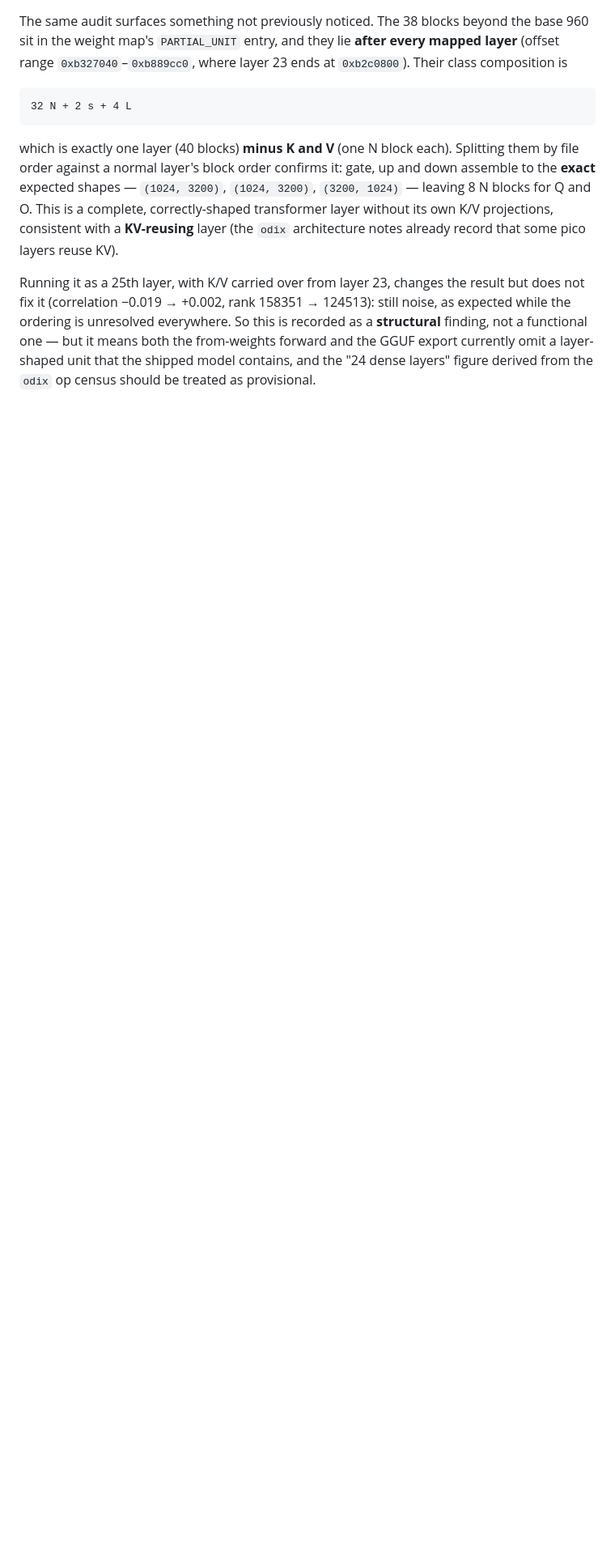
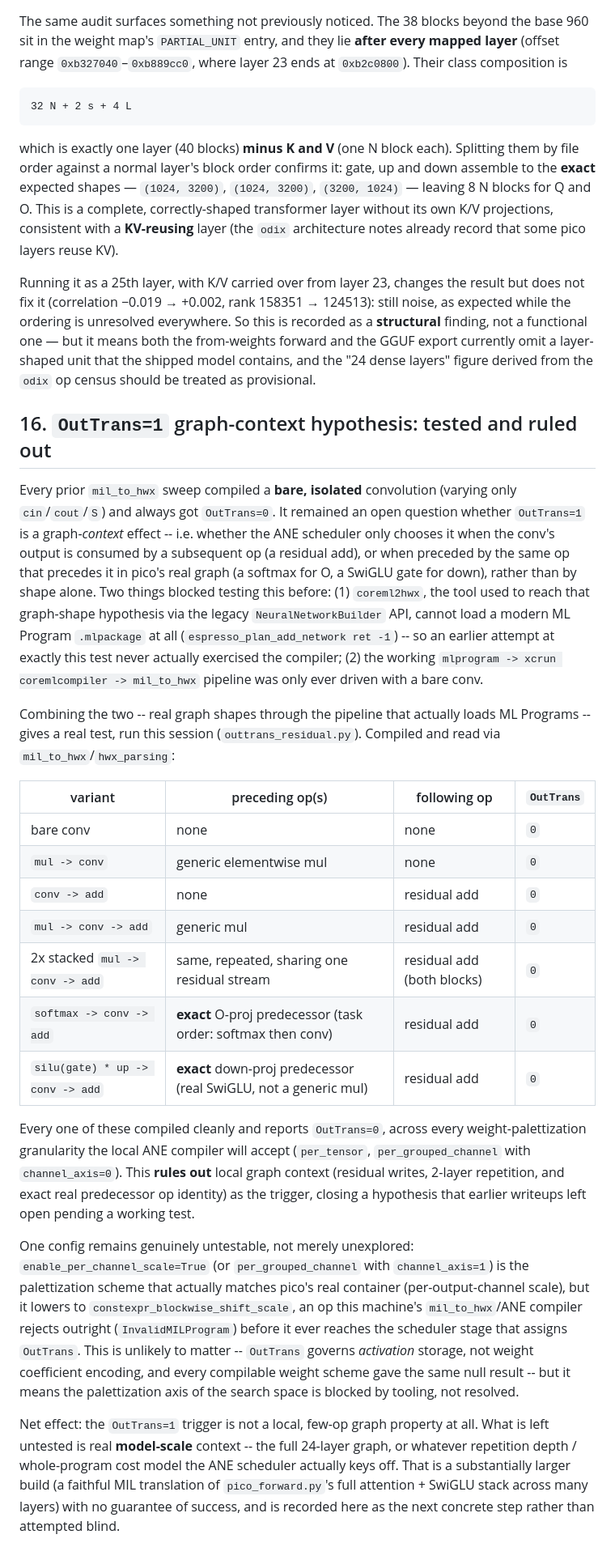
Before and after one commit to yu314-coder/afm-ifp-teardown, a Markdown page: PICO_POSREAD_RESULT.md, the part around the change. Shown at 81% size. GitHub-like rendering; blank space fills up the shorter version.

Commit message:
Rule out local graph-context as the OutTrans=1 trigger
Combined the working mlprogram->coremlcompiler->mil_to_hwx pipeline with real
graph shapes (residual add, 2-block repetition, exact softmax/SwiGLU
predecessor ops) instead of a bare isolated conv. All variants compile and
report OutTrans=0, closing a hypothesis earlier sweeps left untested because
the tool that tried it (coreml2hwx) can't load ML Program .mlpackage files at
all. Narrows the remaining search to real model-scale context.

Co-Authored-By: Claude Sonnet 5 <noreply@anthropic.com>

```diff
--- a/PICO_POSREAD_RESULT.md
+++ b/PICO_POSREAD_RESULT.md
@@ -518,3 +518,49 @@ is unresolved everywhere. So this is recorded as a **structural** finding, not a
 it means both the from-weights forward and the GGUF export currently omit a layer-shaped unit that
 the shipped model contains, and the "24 dense layers" figure derived from the `odix` op census should
 be treated as provisional.
+
+## 16. `OutTrans=1` graph-context hypothesis: tested and ruled out
+
+Every prior `mil_to_hwx` sweep compiled a **bare, isolated** convolution (varying only `cin`/`cout`/`S`)
+and always got `OutTrans=0`. It remained an open question whether `OutTrans=1` is a graph-*context*
+effect -- i.e. whether the ANE scheduler only chooses it when the conv's output is consumed by a
+subsequent op (a residual add), or when preceded by the same op that precedes it in pico's real graph
+(a softmax for O, a SwiGLU gate for down), rather than by shape alone. Two things blocked testing this
+before: (1) `coreml2hwx`, the tool used to reach that graph-shape hypothesis via the legacy
+`NeuralNetworkBuilder` API, cannot load a modern ML Program `.mlpackage` at all (`espresso_plan_add_network
+ret -1`) -- so an earlier attempt at exactly this test never actually exercised the compiler; (2) the
+working `mlprogram -> xcrun coremlcompiler -> mil_to_hwx` pipeline was only ever driven with a bare conv.
+
+Combining the two -- real graph shapes through the pipeline that actually loads ML Programs -- gives a
+real test, run this session (`outtrans_residual.py`). Compiled and read via `mil_to_hwx`/`hwx_parsing`:
+
+| variant | preceding op(s) | following op | `OutTrans` |
+|---|---|---|---|
+| bare conv | none | none | `0` |
+| `mul -> conv` | generic elementwise mul | none | `0` |
+| `conv -> add` | none | residual add | `0` |
+| `mul -> conv -> add` | generic mul | residual add | `0` |
+| 2x stacked `mul -> conv -> add` | same, repeated, sharing one residual stream | residual add (both blocks) | `0` |
+| `softmax -> conv -> add` | **exact** O-proj predecessor (task order: softmax then conv) | residual add | `0` |
+| `silu(gate) * up -> conv -> add` | **exact** down-proj predecessor (real SwiGLU, not a generic mul) | residual add | `0` |
+
+Every one of these compiled cleanly and reports `OutTrans=0`, across every weight-palettization
+granularity the local ANE compiler will accept (`per_tensor`, `per_grouped_channel` with
+`channel_axis=0`). This **rules out** local graph context (residual writes, 2-layer repetition, and
+exact real predecessor op identity) as the trigger, closing a hypothesis that earlier writeups left
+open pending a working test.
+
+One config remains genuinely untestable, not merely unexplored: `enable_per_channel_scale=True` (or
+`per_grouped_channel` with `channel_axis=1`) is the palettization scheme that actually matches pico's
+real container (per-output-channel scale), but it lowers to `constexpr_blockwise_shift_scale`, an op
+this machine's `mil_to_hwx`/ANE compiler rejects outright (`InvalidMILProgram`) before it ever reaches
+the scheduler stage that assigns `OutTrans`. This is unlikely to matter -- `OutTrans` governs
+*activation* storage, not weight coefficient encoding, and every compilable weight scheme gave the
+same null result -- but it means the palettization axis of the search space is blocked by tooling, not
+resolved.
+
+Net effect: the `OutTrans=1` trigger is not a local, few-op graph property at all. What is left
+untested is real **model-scale** context -- the full 24-layer graph, or whatever repetition depth /
+whole-program cost model the ANE scheduler actually keys off. That is a substantially larger build (a
+faithful MIL translation of `pico_forward.py`'s full attention + SwiGLU stack across many layers) with
+no guarantee of success, and is recorded here as the next concrete step rather than attempted blind.
```
